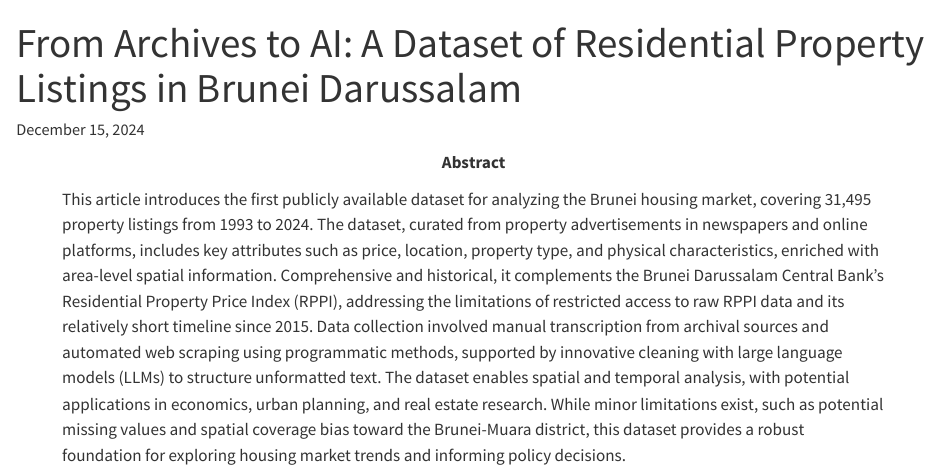
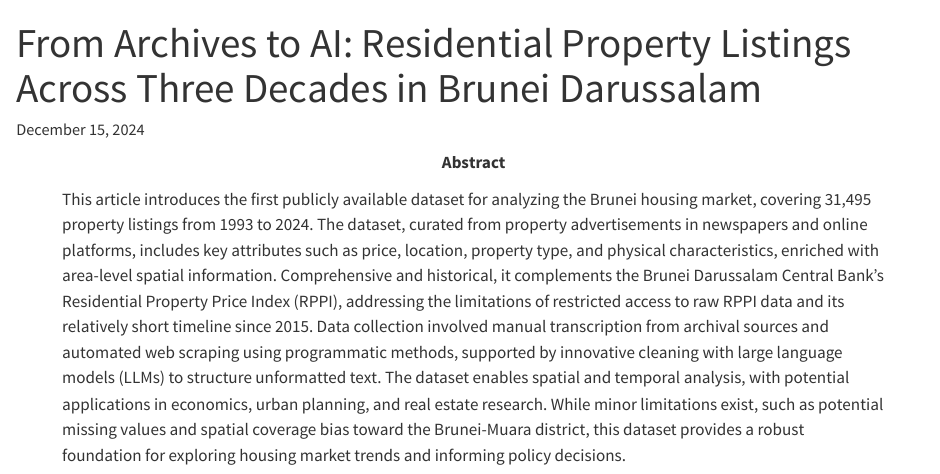
Before and after one commit to Bruneiverse/house-data, a Quarto document (manuscript.qmd): the page in a window 1100 px wide, from its top. Rendered offline with R 4.5, knitr and Pandoc in place of Quarto, with nearby package versions; some code elsewhere in the file could not run offline; long lines of code are wrapped.

Commit message:
Tweaks to manuscript metadata

````diff
--- a/_quarto.yml
+++ b/_quarto.yml
@@ -50,3 +50,8 @@ bibliography:
 csl: data-in-brief.csl
 
 engine: knitr
+
+citation:
+  type: article-journal
+  issued: 2025
+google-scholar: true
--- a/manuscript.qmd
+++ b/manuscript.qmd
@@ -1,5 +1,5 @@
 ---
-title: "From Archives to AI: A Dataset of Residential Property Listings in Brunei Darussalam"
+title: "From Archives to AI: Residential Property Listings Across Three Decades in Brunei Darussalam"
 authors:
   - name: Haziq Jamil
     orcid: 0000-0003-3298-1010
@@ -28,6 +28,15 @@ authors:
 date-modified: last-modified
 abstract: |
   This article introduces the first publicly available dataset for analyzing the Brunei housing market, covering 31,495 property listings from 1993 to 2024. The dataset, curated from property advertisements in newspapers and online platforms, includes key attributes such as price, location, property type, and physical characteristics, enriched with area-level spatial information. Comprehensive and historical, it complements the Brunei Darussalam Central Bank’s Residential Property Price Index (RPPI), addressing the limitations of restricted access to raw RPPI data and its relatively short timeline since 2015. Data collection involved manual transcription from archival sources and automated web scraping using programmatic methods, supported by innovative cleaning with large language models (LLMs) to structure unformatted text. The dataset enables spatial and temporal analysis, with potential applications in economics, urban planning, and real estate research. While minor limitations exist, such as potential missing values and spatial coverage bias toward the Brunei-Muara district, this dataset provides a robust foundation for exploring housing market trends and informing policy decisions.
+keywords:
+  - Housing Market
+  # - Real Estate
+  - Brunei
+  - Property Listings
+  # - Advertisements
+  - Spatial Data
+  - Web Scraping
+  - Large Language Models
 ---
 
 ```{r}
````
Also changed, not shown: llm.R (+10 -2 lines), llm.qmd (+5 -1 lines).
